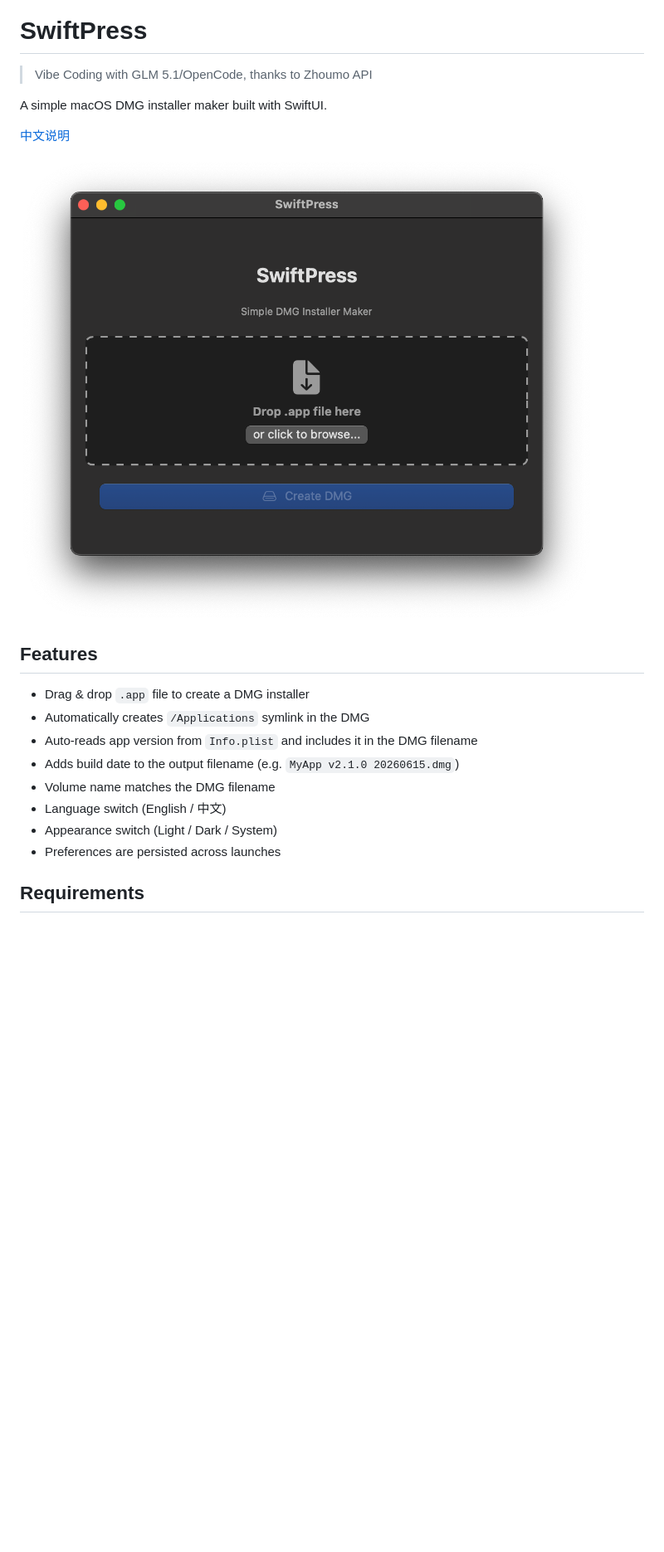
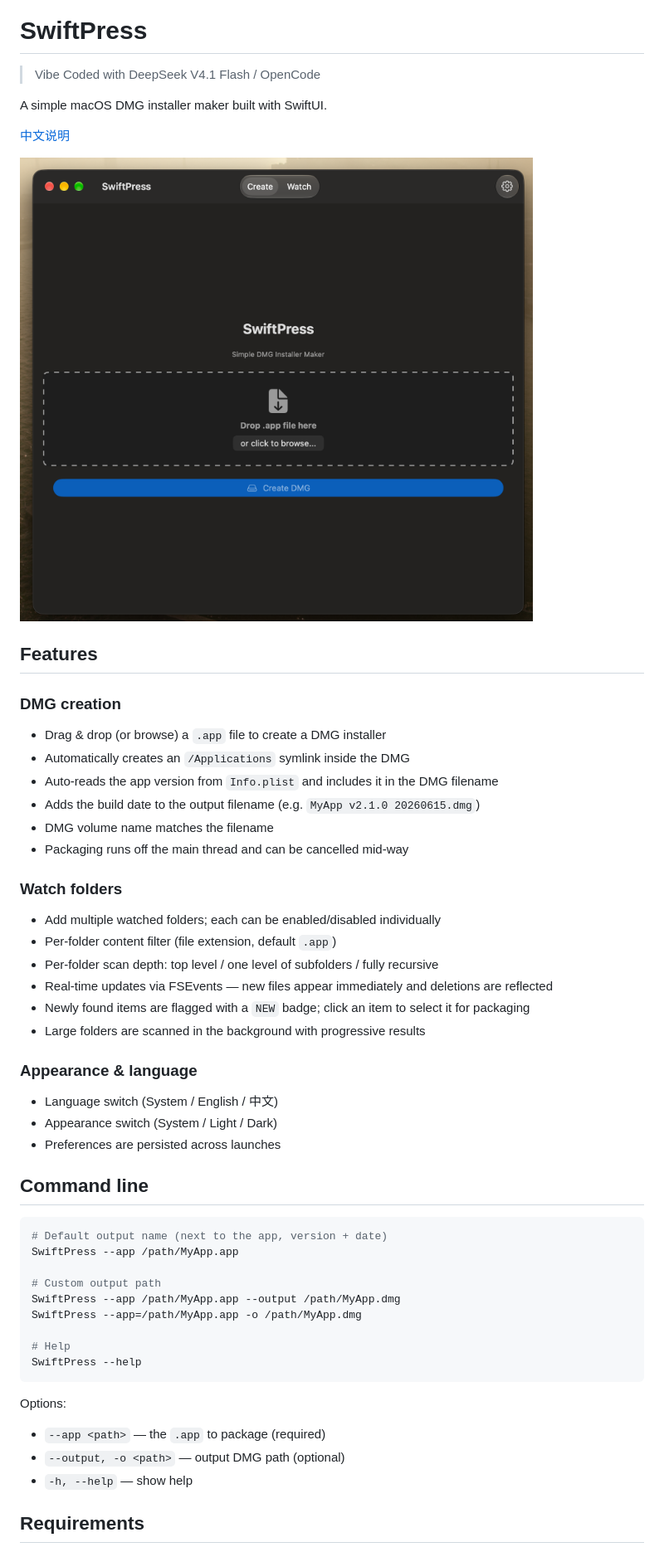
Before and after one commit to whynbnb/SwiftPress, a Markdown page: README.md, the part around one of its changes. Shown at 83% size. GitHub-like rendering; pictures changed too: docs/preview-en.png; blank space fills up the shorter version.

Commit message:
chore: release 1.1 — bump version, README features/CLI/logo, update previews

````diff
--- a/README.md
+++ b/README.md
@@ -1,6 +5,6 @@
 # SwiftPress
 
-> Vibe Coding with GLM 5.1/OpenCode, thanks to Zhoumo API
+> Vibe Coded with DeepSeek V4.1 Flash / OpenCode
 
 A simple macOS DMG installer maker built with SwiftUI.
 
@@ -10,14 +14,46 @@ A simple macOS DMG installer maker built with SwiftUI.
 
 ## Features
 
-- Drag & drop `.app` file to create a DMG installer
-- Automatically creates `/Applications` symlink in the DMG
-- Auto-reads app version from `Info.plist` and includes it in the DMG filename
-- Adds build date to the output filename (e.g. `MyApp v2.1.0 20260615.dmg`)
-- Volume name matches the DMG filename
-- Language switch (English / 中文)
-- Appearance switch (Light / Dark / System)
+### DMG creation
+- Drag & drop (or browse) a `.app` file to create a DMG installer
+- Automatically creates an `/Applications` symlink inside the DMG
+- Auto-reads the app version from `Info.plist` and includes it in the DMG filename
+- Adds the build date to the output filename (e.g. `MyApp v2.1.0 20260615.dmg`)
+- DMG volume name matches the filename
+- Packaging runs off the main thread and can be cancelled mid-way
+
+### Watch folders
+- Add multiple watched folders; each can be enabled/disabled individually
+- Per-folder content filter (file extension, default `.app`)
+- Per-folder scan depth: top level / one level of subfolders / fully recursive
+- Real-time updates via FSEvents — new files appear immediately and deletions are reflected
+- Newly found items are flagged with a `NEW` badge; click an item to select it for packaging
+- Large folders are scanned in the background with progressive results
+
+### Appearance & language
+- Language switch (System / English / 中文)
+- Appearance switch (System / Light / Dark)
 - Preferences are persisted across launches
+
+## Command line
+
+```bash
+# Default output name (next to the app, version + date)
+SwiftPress --app /path/MyApp.app
+
+# Custom output path
+SwiftPress --app /path/MyApp.app --output /path/MyApp.dmg
+SwiftPress --app=/path/MyApp.app -o /path/MyApp.dmg
+
+# Help
+SwiftPress --help
+```
+
+Options:
+
+- `--app <path>` — the `.app` to package (required)
+- `--output, -o <path>` — output DMG path (optional)
+- `-h, --help` — show help
 
 ## Requirements
 
````
Also changed, not shown: other parts of README.md (+5 -1 lines), README.zh.md (+42 -6 lines), docs/logo.png (added), docs/preview-cn.png (added), docs/preview-zh.png (deleted), 2 other files.
